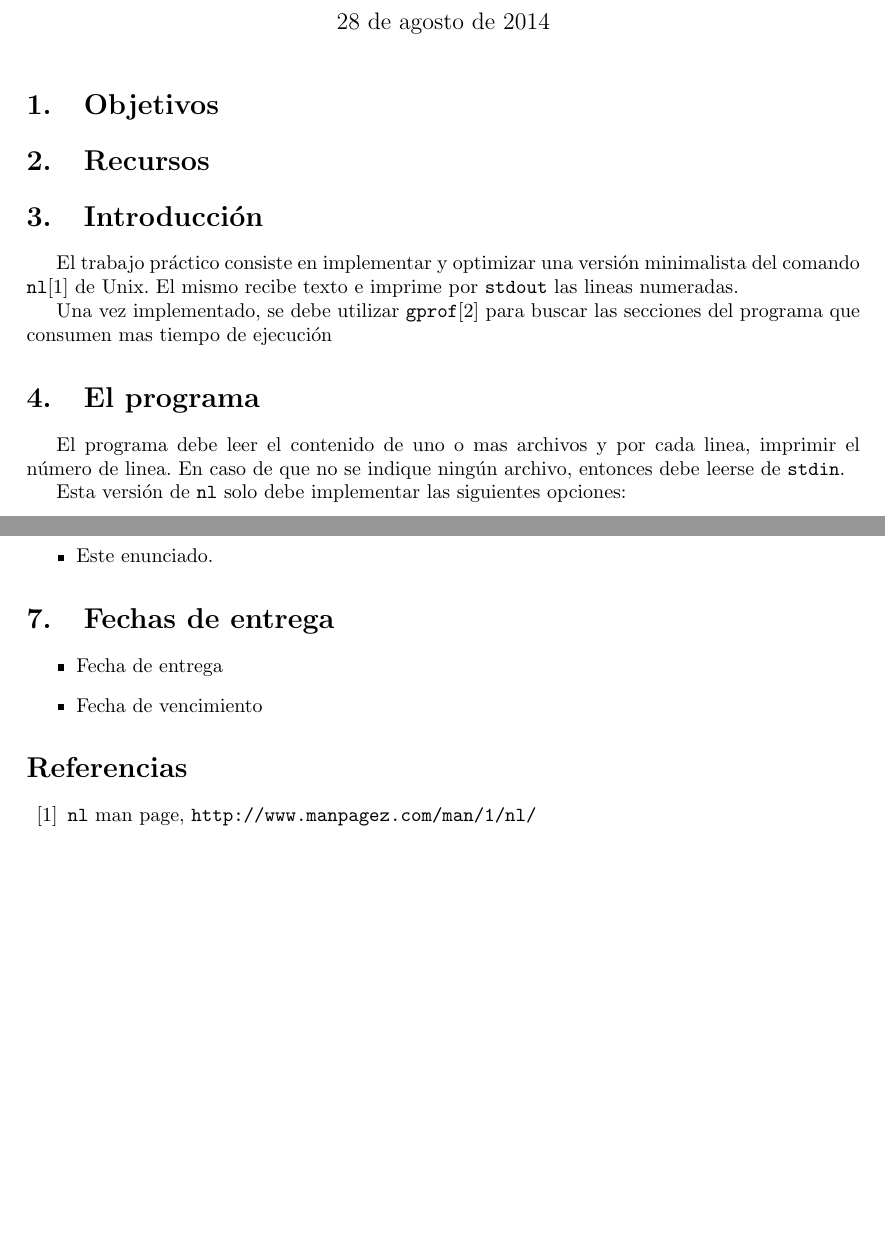
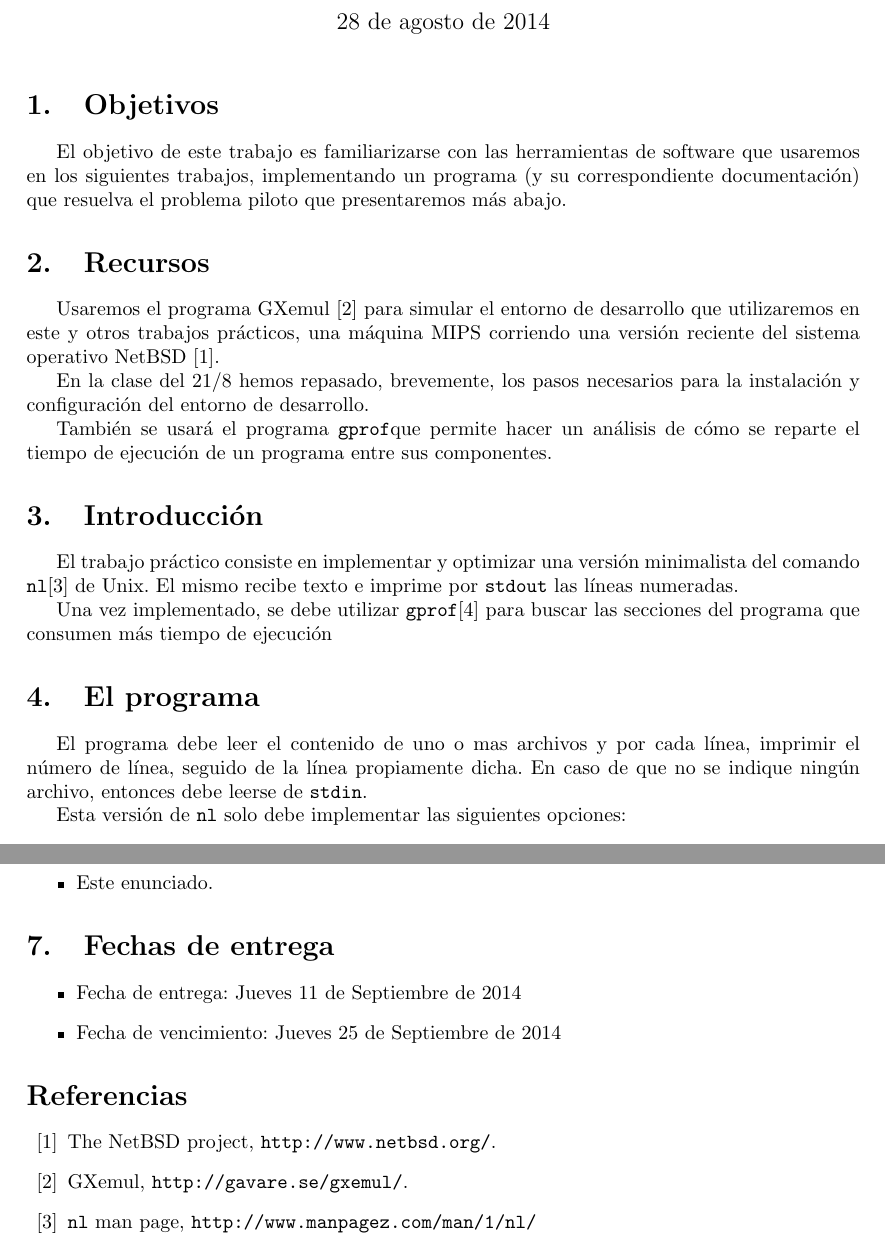
Before and after one commit to Tommmster/6620_, a LaTeX document (tp0.tex): two parts of pages 1 and 3 of 3, joined at a grey line, cut so that both start at the same text, the shorter picture padded with empty space. Compiled offline with pdfLaTeX.

Commit message:
Mergeados cambios de JUan

```diff
--- a/tp0.tex
+++ b/tp0.tex
@@ -23,22 +23,33 @@
 \begin{document}
 
 \maketitle
-\section{Objetivos}
+ \section{Objetivos}
+El objetivo de este trabajo es familiarizarse con las herramientas de software que usaremos en los siguientes
+trabajos, implementando un programa (y su correspondiente documentación) que
+resuelva el problema piloto que presentaremos más abajo.
 
-\section{Recursos}
+ \section{Recursos}
 
+Usaremos el programa GXemul \cite{GXEMUL} para simular el entorno de desarrollo
+que utilizaremos en este y otros trabajos prácticos, una máquina MIPS corriendo
+una versión reciente del sistema operativo NetBSD \cite{NETBSD}.
+
+En la clase del 21/8 hemos repasado, brevemente, los pasos necesarios para la
+instalación y configuración del entorno de desarrollo.
+
+También se usará el programa \gprof que permite hacer un análisis de cómo se reparte el tiempo de ejecución de un programa entre sus componentes.
 \section{Introducción}
 El trabajo práctico consiste en implementar y optimizar una versión minimalista
 del comando \nl\cite{NL} de Unix. El mismo recibe texto e imprime por \stdout{} las
-lineas numeradas.
+líneas numeradas.
 
 Una vez implementado, se debe utilizar
 \texttt{gprof}\cite{GPROF} para buscar las secciones del programa que consumen
-mas tiempo de ejecución
+más tiempo de ejecución
 
 \section{El programa}
-El programa debe leer el contenido de uno o mas archivos y por cada linea, imprimir el número de linea. En caso de
-que no se indique ningún archivo, entonces debe leerse de \stdin.
+El programa debe leer el contenido de uno o mas archivos y por cada línea, imprimir el número de línea, seguido de la línea propiamente dicha.
+En caso de que no se indique ningún archivo, entonces debe leerse de \stdin.
 
 Esta versión de \nl{} solo debe implementar las siguientes opciones:
 \begin{itemize}
@@ -123,11 +134,13 @@ datos utilizados en su elaboración. Esto incluye corridas de \gprof, \unixtime,
 
 \section{Fechas de entrega}
 \begin{itemize}
-\item Fecha de entrega
-\item Fecha de vencimiento
+\item Fecha de entrega: Jueves 11 de Septiembre de 2014
+\item Fecha de vencimiento: Jueves 25 de Septiembre de 2014
 \end{itemize}
 
 \begin{thebibliography}{99}
+\bibitem{NETBSD}  The NetBSD project, \url{http://www.netbsd.org/}.
+\bibitem{GXEMUL}  GXemul, \url{http://gavare.se/gxemul/}.
 \bibitem{NL}\nl{} man page, \url{http://www.manpagez.com/man/1/nl/}
 \bibitem{GPROF} \gprof{} manual, \url{https://www.cs.utah.edu/dept/old/texinfo/as/gprof.html}
 \bibitem{TIME} \unixtime{} man page  , \url{http://linux.die.net/man/1/time}
```
Also changed, not shown: tp0.tex (12 more changed lines).
